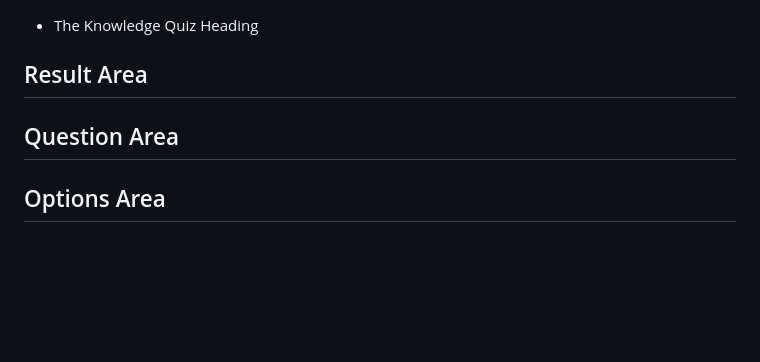
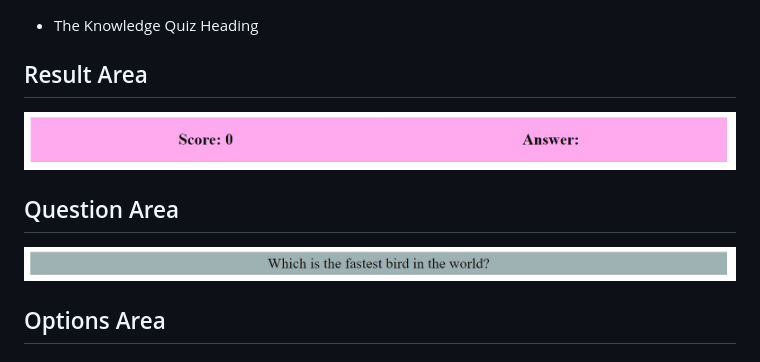
Before and after one commit to Anthonyrajlucas/knowledge-quiz, a Markdown page: README.md, the part around the change. Rendered like a GitHub page; pictures changed too: documentation/question-area.jpg (added), documentation/result-area.jpg (added); blank space fills up the shorter version.

Commit message:
Add images in documentation folder

```diff
--- a/README.md
+++ b/README.md
@@ -3,8 +3,10 @@
 ## Existing Features
 - The Knowledge Quiz Heading
 ## Result Area
+![result-area-image](documentation/result-area.jpg)
 
 ## Question Area
+![question-area-image](documentation/question-area.jpg)
 
 ## Options Area
 
```
Also changed, not shown: documentation/evaluate-area.jpg (added), documentation/options-area.jpg (added), documentation/quiz-area.jpg (added).
